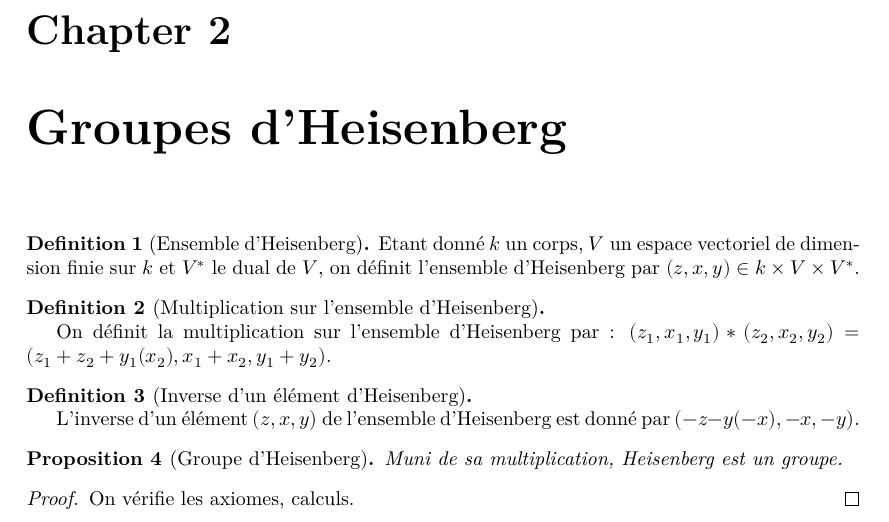
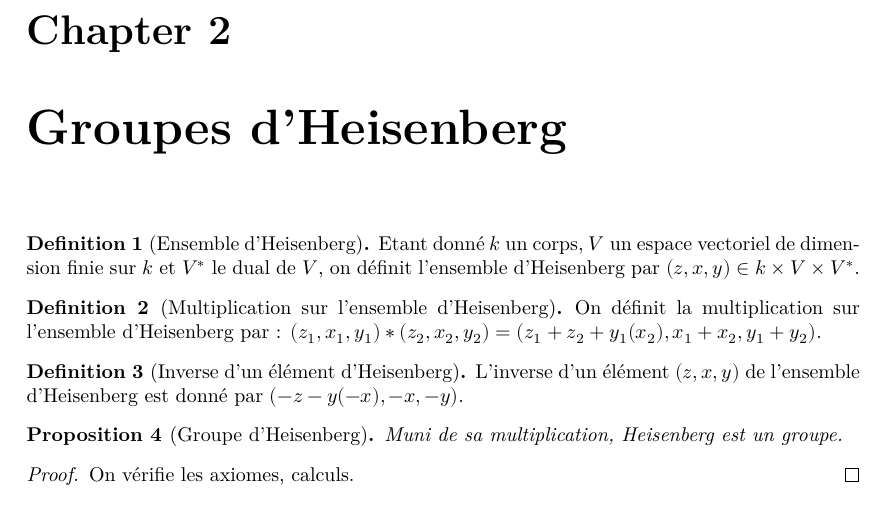
Before and after one commit to Lorisparisot/Weil_representations_associated_to_finite_fields, a LaTeX document (blueprint/src/print.tex, which reads blueprint/src/chapters_folder/heisenberg.tex): part of page 3 of 3, cut so that both start at the same text. Compiled offline with XeLaTeX.

Commit message:
fixing blueprint

```diff
--- a/blueprint/src/chapters_folder/heisenberg.tex
+++ b/blueprint/src/chapters_folder/heisenberg.tex
@@ -9,8 +9,8 @@
 \end{definition}
 
 \begin{definition}[Multiplication sur l'ensemble d'Heisenberg]
-    \label{mul_H}
-    \uses{heisenberg}
+    \label{def:mul_H}
+    %\uses{heisenberg}
     \lean{mul}
     \leanok
 
@@ -30,7 +30,7 @@
 
 \begin{proposition}[Groupe d'Heisenberg]
     \label{group_H}
-    \uses{heisenberg,mul_H,inv_H}
+    %\uses{def:heisenberg,def:mul_H,def:invH}
     \lean{}
     \leanok
     Muni de sa multiplication, Heisenberg est un groupe.
```
Also changed, not shown: blueprint/src/chapters_folder/heisenberg.tex (6 more changed lines).
